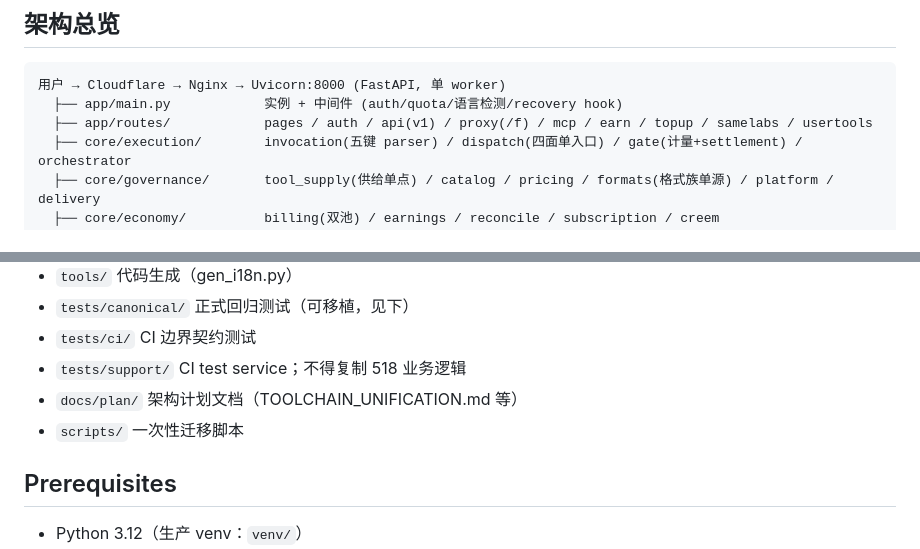
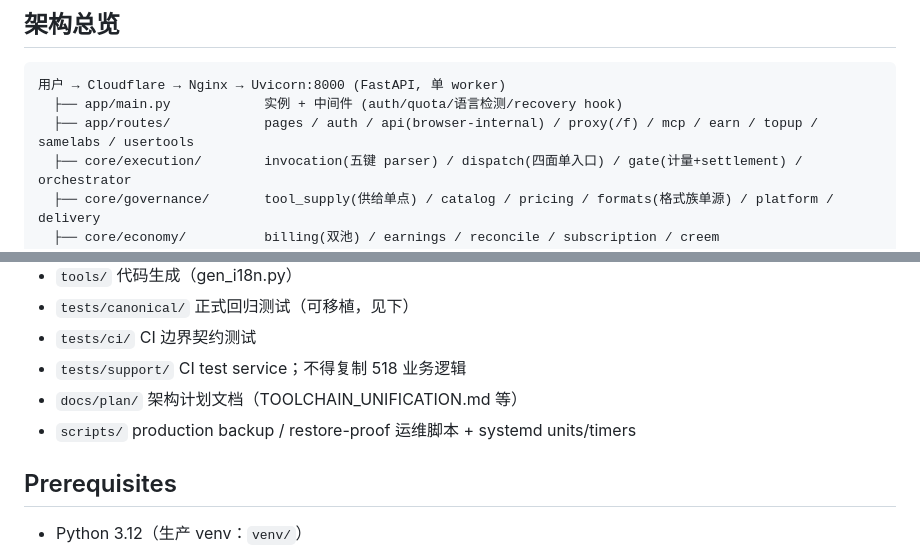
Before and after one commit to samelabs/FlashShare, a Markdown page: DEVELOPMENT.md, 2 parts joined by grey strips. GitHub-like rendering.

Commit message:
DEVELOPMENT.md: fix two drifted current-fact descriptions
The routes tree line still labeled app/routes' api as "api(v1)"
although the public REST v1 surface was fully retired; it is now
"api(browser-internal)" matching the canonical topology (Human Web =
SSR + browser-internal /api/*, machine/agent = /mcp, southbound remote
execution = /tool-endpoints/*, not a public northbound REST API).
The repo layout called scripts/ "一次性迁移脚本" while the directory
actually holds the production backup / restore-proof operational
scripts and systemd units/timers. Doc facts only — no runtime code,
routes, CI, deployment or historical records touched.

````diff
--- a/DEVELOPMENT.md
+++ b/DEVELOPMENT.md
@@ -7,7 +7,7 @@
 ```
 用户 → Cloudflare → Nginx → Uvicorn:8000 (FastAPI, 单 worker)
   ├── app/main.py            实例 + 中间件 (auth/quota/语言检测/recovery hook)
-  ├── app/routes/            pages / auth / api(v1) / proxy(/f) / mcp / earn / topup / samelabs / usertools
+  ├── app/routes/            pages / auth / api(browser-internal) / proxy(/f) / mcp / earn / topup / samelabs / usertools
   ├── core/execution/        invocation(五键 parser) / dispatch(四面单入口) / gate(计量+settlement) / orchestrator
   ├── core/governance/       tool_supply(供给单点) / catalog / pricing / formats(格式族单源) / platform / delivery
   ├── core/economy/          billing(双池) / earnings / reconcile / subscription / creem
@@ -30,7 +30,7 @@
 - `tests/ci/` CI 边界契约测试
 - `tests/support/` CI test service；不得复制 518 业务逻辑
 - `docs/plan/` 架构计划文档（TOOLCHAIN_UNIFICATION.md 等）
-- `scripts/` 一次性迁移脚本
+- `scripts/` production backup / restore-proof 运维脚本 + systemd units/timers
 
 ## Prerequisites
 
````
